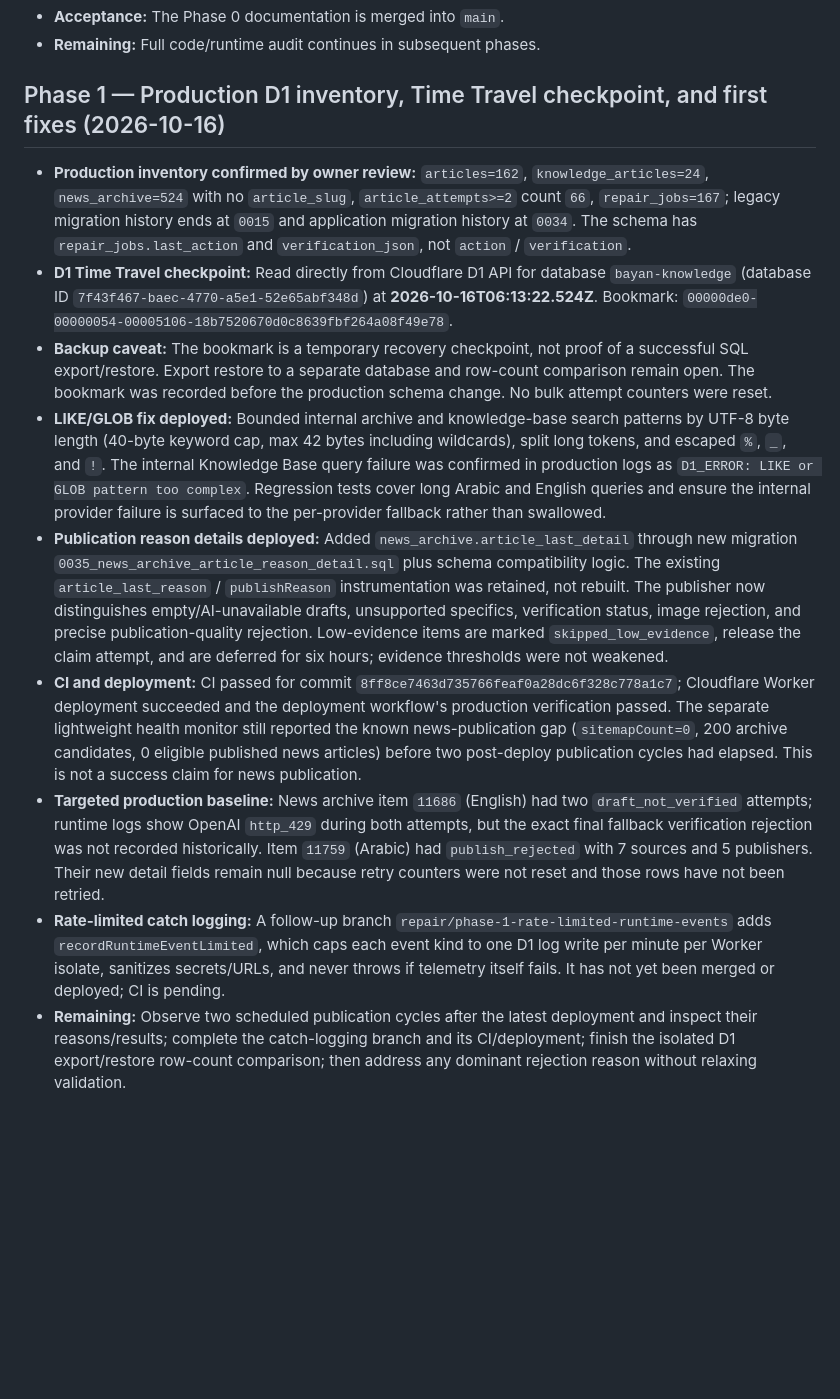
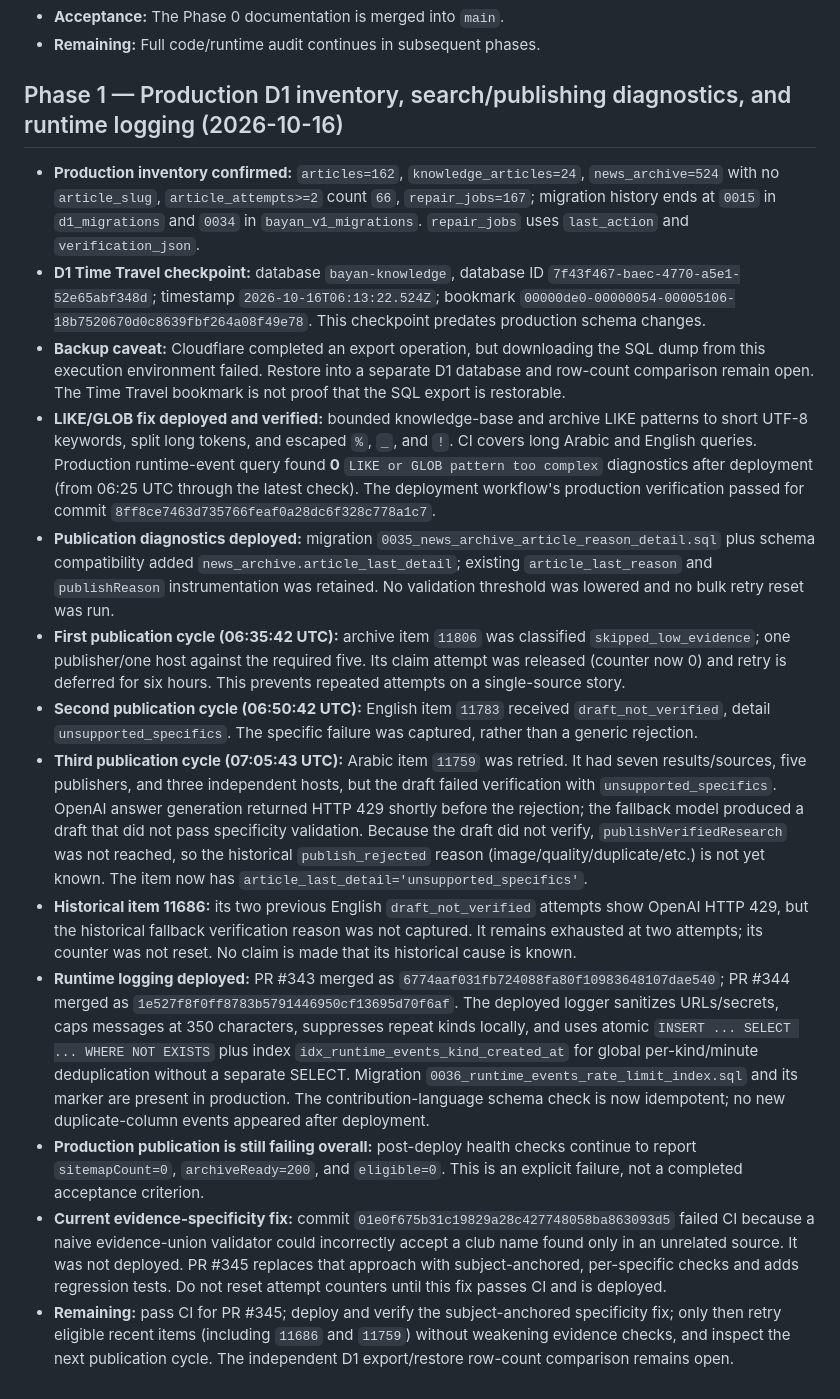
Before and after one commit to TaHa41/BAYAN, a Markdown page: docs/PHASE_REPORTS.md, the part around the change. Drawn GitHub-style; blank space fills up the shorter version.

Commit message:
docs: record three publication cycles and unresolved specificity rejection

```diff
--- a/docs/PHASE_REPORTS.md
+++ b/docs/PHASE_REPORTS.md
@@ -10,14 +10,18 @@
 - **Acceptance:** The Phase 0 documentation is merged into `main`.
 - **Remaining:** Full code/runtime audit continues in subsequent phases.
 
-## Phase 1 — Production D1 inventory, Time Travel checkpoint, and first fixes (2026-10-16)
+## Phase 1 — Production D1 inventory, search/publishing diagnostics, and runtime logging (2026-10-16)
 
-- **Production inventory confirmed by owner review:** `articles=162`, `knowledge_articles=24`, `news_archive=524` with no `article_slug`, `article_attempts>=2` count `66`, `repair_jobs=167`; legacy migration history ends at `0015` and application migration history at `0034`. The schema has `repair_jobs.last_action` and `verification_json`, not `action` / `verification`.
-- **D1 Time Travel checkpoint:** Read directly from Cloudflare D1 API for database `bayan-knowledge` (database ID `7f43f467-baec-4770-a5e1-52e65abf348d`) at **2026-10-16T06:13:22.524Z**. Bookmark: `00000de0-00000054-00005106-18b7520670d0c8639fbf264a08f49e78`.
-- **Backup caveat:** The bookmark is a temporary recovery checkpoint, not proof of a successful SQL export/restore. Export restore to a separate database and row-count comparison remain open. The bookmark was recorded before the production schema change. No bulk attempt counters were reset.
-- **LIKE/GLOB fix deployed:** Bounded internal archive and knowledge-base search patterns by UTF-8 byte length (40-byte keyword cap, max 42 bytes including wildcards), split long tokens, and escaped `%`, `_`, and `!`. The internal Knowledge Base query failure was confirmed in production logs as `D1_ERROR: LIKE or GLOB pattern too complex`. Regression tests cover long Arabic and English queries and ensure the internal provider failure is surfaced to the per-provider fallback rather than swallowed.
-- **Publication reason details deployed:** Added `news_archive.article_last_detail` through new migration `0035_news_archive_article_reason_detail.sql` plus schema compatibility logic. The existing `article_last_reason` / `publishReason` instrumentation was retained, not rebuilt. The publisher now distinguishes empty/AI-unavailable drafts, unsupported specifics, verification status, image rejection, and precise publication-quality rejection. Low-evidence items are marked `skipped_low_evidence`, release the claim attempt, and are deferred for six hours; evidence thresholds were not weakened.
-- **CI and deployment:** CI passed for commit `8ff8ce7463d735766feaf0a28dc6f328c778a1c7`; Cloudflare Worker deployment succeeded and the deployment workflow's production verification passed. The separate lightweight health monitor still reported the known news-publication gap (`sitemapCount=0`, 200 archive candidates, 0 eligible published news articles) before two post-deploy publication cycles had elapsed. This is not a success claim for news publication.
-- **Targeted production baseline:** News archive item `11686` (English) had two `draft_not_verified` attempts; runtime logs show OpenAI `http_429` during both attempts, but the exact final fallback verification rejection was not recorded historically. Item `11759` (Arabic) had `publish_rejected` with 7 sources and 5 publishers. Their new detail fields remain null because retry counters were not reset and those rows have not been retried.
-- **Rate-limited catch logging:** A follow-up branch `repair/phase-1-rate-limited-runtime-events` adds `recordRuntimeEventLimited`, which caps each event kind to one D1 log write per minute per Worker isolate, sanitizes secrets/URLs, and never throws if telemetry itself fails. It has not yet been merged or deployed; CI is pending.
-- **Remaining:** Observe two scheduled publication cycles after the latest deployment and inspect their reasons/results; complete the catch-logging branch and its CI/deployment; finish the isolated D1 export/restore row-count comparison; then address any dominant rejection reason without relaxing validation.
+- **Production inventory confirmed:** `articles=162`, `knowledge_articles=24`, `news_archive=524` with no `article_slug`, `article_attempts>=2` count `66`, `repair_jobs=167`; migration history ends at `0015` in `d1_migrations` and `0034` in `bayan_v1_migrations`. `repair_jobs` uses `last_action` and `verification_json`.
+- **D1 Time Travel checkpoint:** database `bayan-knowledge`, database ID `7f43f467-baec-4770-a5e1-52e65abf348d`; timestamp `2026-10-16T06:13:22.524Z`; bookmark `00000de0-00000054-00005106-18b7520670d0c8639fbf264a08f49e78`. This checkpoint predates production schema changes.
+- **Backup caveat:** Cloudflare completed an export operation, but downloading the SQL dump from this execution environment failed. Restore into a separate D1 database and row-count comparison remain open. The Time Travel bookmark is not proof that the SQL export is restorable.
+- **LIKE/GLOB fix deployed and verified:** bounded knowledge-base and archive LIKE patterns to short UTF-8 keywords, split long tokens, and escaped `%`, `_`, and `!`. CI covers long Arabic and English queries. Production runtime-event query found **0** `LIKE or GLOB pattern too complex` diagnostics after deployment (from 06:25 UTC through the latest check). The deployment workflow's production verification passed for commit `8ff8ce7463d735766feaf0a28dc6f328c778a1c7`.
+- **Publication diagnostics deployed:** migration `0035_news_archive_article_reason_detail.sql` plus schema compatibility added `news_archive.article_last_detail`; existing `article_last_reason` and `publishReason` instrumentation was retained. No validation threshold was lowered and no bulk retry reset was run.
+- **First publication cycle (06:35:42 UTC):** archive item `11806` was classified `skipped_low_evidence`; one publisher/one host against the required five. Its claim attempt was released (counter now 0) and retry is deferred for six hours. This prevents repeated attempts on a single-source story.
+- **Second publication cycle (06:50:42 UTC):** English item `11783` received `draft_not_verified`, detail `unsupported_specifics`. The specific failure was captured, rather than a generic rejection.
+- **Third publication cycle (07:05:43 UTC):** Arabic item `11759` was retried. It had seven results/sources, five publishers, and three independent hosts, but the draft failed verification with `unsupported_specifics`. OpenAI answer generation returned HTTP 429 shortly before the rejection; the fallback model produced a draft that did not pass specificity validation. Because the draft did not verify, `publishVerifiedResearch` was not reached, so the historical `publish_rejected` reason (image/quality/duplicate/etc.) is not yet known. The item now has `article_last_detail='unsupported_specifics'`.
+- **Historical item 11686:** its two previous English `draft_not_verified` attempts show OpenAI HTTP 429, but the historical fallback verification reason was not captured. It remains exhausted at two attempts; its counter was not reset. No claim is made that its historical cause is known.
+- **Runtime logging deployed:** PR #343 merged as `6774aaf031fb724088fa80f10983648107dae540`; PR #344 merged as `1e527f8f0ff8783b5791446950cf13695d70f6af`. The deployed logger sanitizes URLs/secrets, caps messages at 350 characters, suppresses repeat kinds locally, and uses atomic `INSERT ... SELECT ... WHERE NOT EXISTS` plus index `idx_runtime_events_kind_created_at` for global per-kind/minute deduplication without a separate SELECT. Migration `0036_runtime_events_rate_limit_index.sql` and its marker are present in production. The contribution-language schema check is now idempotent; no new duplicate-column events appeared after deployment.
+- **Production publication is still failing overall:** post-deploy health checks continue to report `sitemapCount=0`, `archiveReady=200`, and `eligible=0`. This is an explicit failure, not a completed acceptance criterion.
+- **Current evidence-specificity fix:** commit `01e0f675b31c19829a28c427748058ba863093d5` failed CI because a naive evidence-union validator could incorrectly accept a club name found only in an unrelated source. It was not deployed. PR #345 replaces that approach with subject-anchored, per-specific checks and adds regression tests. Do not reset attempt counters until this fix passes CI and is deployed.
+- **Remaining:** pass CI for PR #345; deploy and verify the subject-anchored specificity fix; only then retry eligible recent items (including `11686` and `11759`) without weakening evidence checks, and inspect the next publication cycle. The independent D1 export/restore row-count comparison remains open.
```
